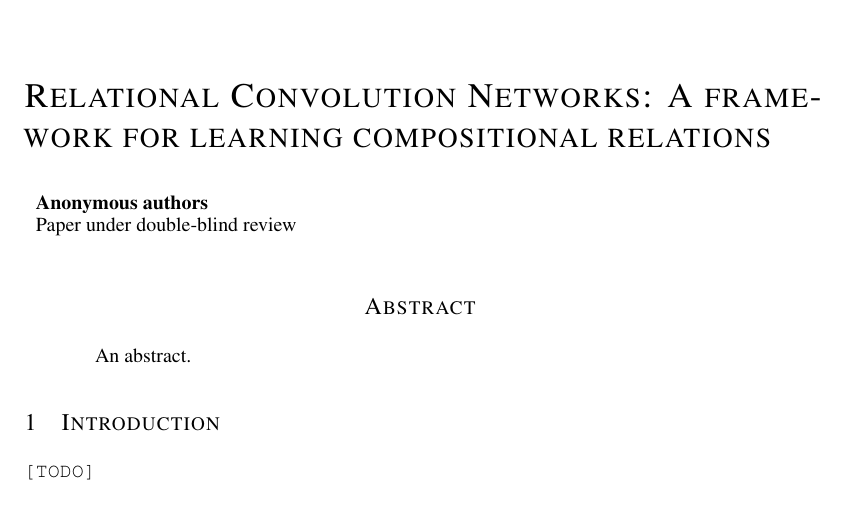
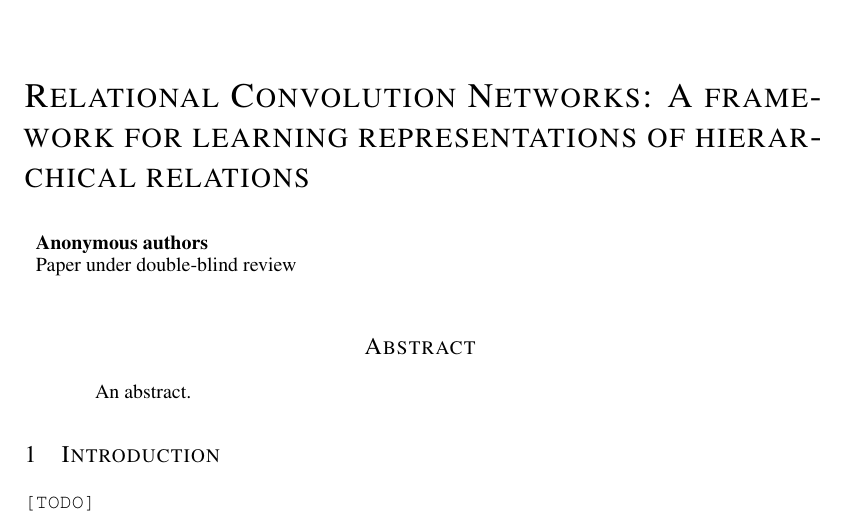
Before and after one commit to Awni00/relational-convolutions, a LaTeX paper (paper/main.tex): part of page 1 of 12, cut so that both start at the same text. Compiled offline with pdfLaTeX.

Commit message:
updated added comment

```diff
--- a/paper/main.tex
+++ b/paper/main.tex
@@ -40,7 +40,8 @@
 %endregion
 
 
-\title{Relational Convolution Networks: A framework for learning compositional relations}
+\title{Relational Convolution Networks: A framework for learning representations of hierarchical relations}
+% QUESTION [awni]: "compositional" vs "hierarchical" vs "higher-order"?
 
 % The \author macro works with any number of authors. There are two commands
 % used to separate the names and addresses of multiple authors: \And and \AND.
```
